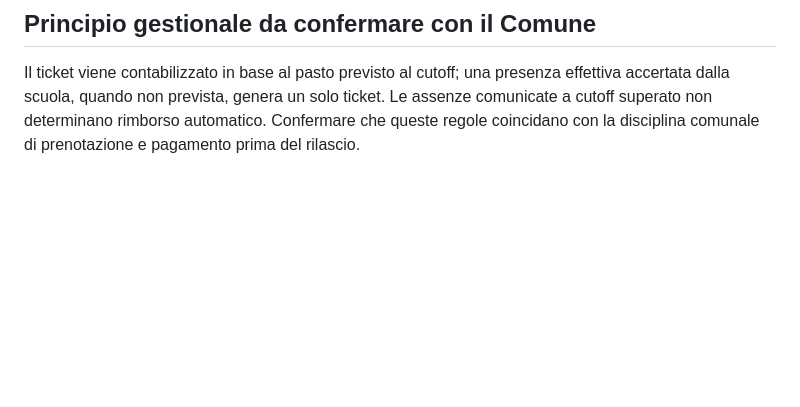
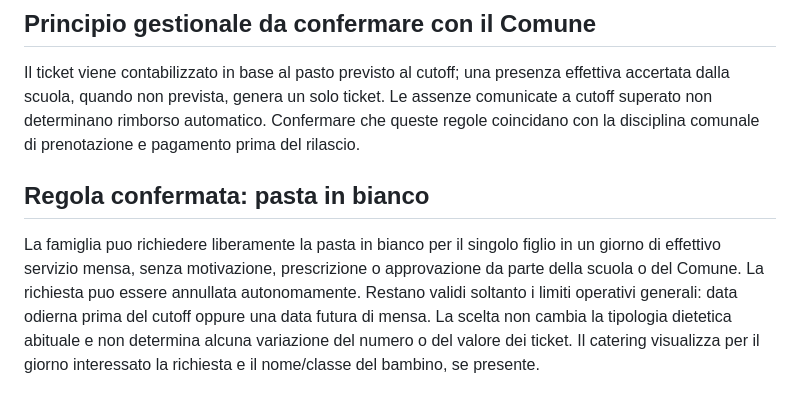
Before and after one commit to Crooch/Mensa, a Markdown page: docs/RILASCIO_DEV_2026-10-19.md, the part around the change. Rendered like a GitHub page; blank space fills up the shorter version.

Commit message:
docs: conferma richiesta libera della pasta in bianco senza autorizzazioni

```diff
--- a/docs/RILASCIO_DEV_2026-10-19.md
+++ b/docs/RILASCIO_DEV_2026-10-19.md
@@ -80,3 +80,7 @@ Scuola primaria: **nessun calendario abilitato**. Un plesso non configurato non
 ## Principio gestionale da confermare con il Comune
 
 Il ticket viene contabilizzato in base al pasto previsto al cutoff; una presenza effettiva accertata dalla scuola, quando non prevista, genera un solo ticket. Le assenze comunicate a cutoff superato non determinano rimborso automatico. Confermare che queste regole coincidano con la disciplina comunale di prenotazione e pagamento prima del rilascio.
+
+## Regola confermata: pasta in bianco
+
+La famiglia puo richiedere liberamente la pasta in bianco per il singolo figlio in un giorno di effettivo servizio mensa, senza motivazione, prescrizione o approvazione da parte della scuola o del Comune. La richiesta puo essere annullata autonomamente. Restano validi soltanto i limiti operativi generali: data odierna prima del cutoff oppure una data futura di mensa. La scelta non cambia la tipologia dietetica abituale e non determina alcuna variazione del numero o del valore dei ticket. Il catering visualizza per il giorno interessato la richiesta e il nome/classe del bambino, se presente.
```
